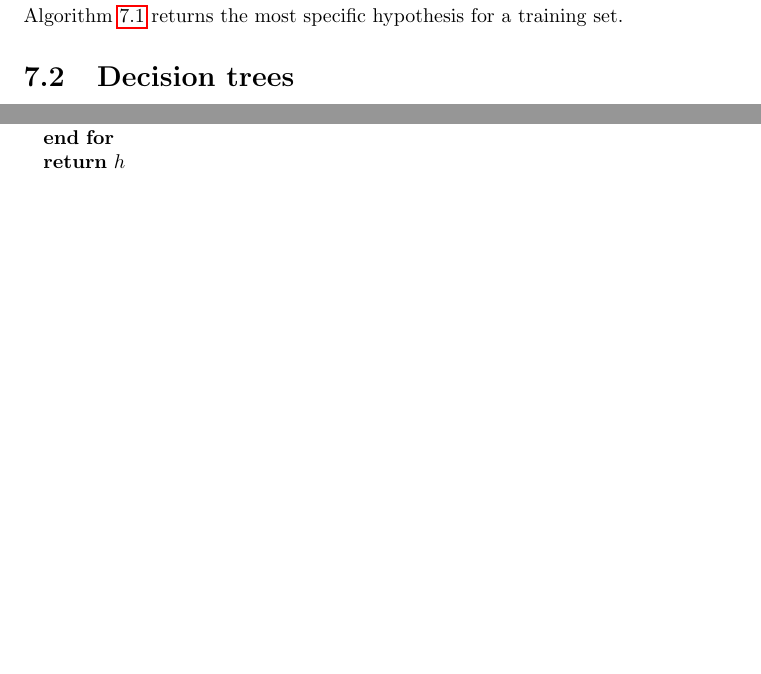
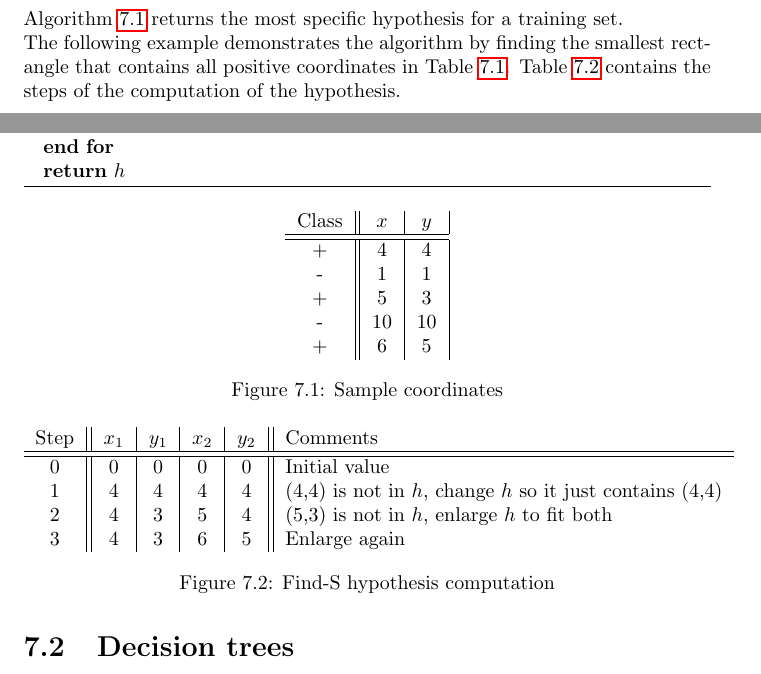
Before and after one commit to karimif/ai_notes, a LaTeX thesis (notes.tex): two parts of pages 22 and 23 of 65, joined at a grey line, cut so that both start at the same text, the shorter picture padded with empty space. Compiled offline with pdfLaTeX.

Commit message:
New find-s example

```diff
--- a/notes.tex
+++ b/notes.tex
@@ -934,6 +934,41 @@ Replace $a_i$ in $h$ so that $h' >_g, h\gets h'$
 \end{algorithmic}
 \end{algorithm}
 
+The following example demonstrates the algorithm by finding the smallest rectangle that contains all positive coordinates in Table~\ref{table:coordinates}. Table~\ref{table:findscomputation} contains the steps of the computation of the hypothesis.
+
+\begin{figure}[h!]
+\centering
+\begin{tabular}{c||c|c|c|c}
+Class & $x$ & $y$ \\
+\hline
+\hline
++ & 4 & 4 \\
+- & 1 & 1 \\
++ & 5 & 3 \\
+- & 10 & 10 \\
++ & 6 & 5
+\end{tabular}
+\caption{Sample coordinates}
+\label{table:coordinates}
+\end{figure}
+
+
+\begin{figure}[h!]
+\centering
+\begin{tabular}{c||c|c|c|c||l}
+Step & $x_1$ & $y_1$ & $x_2$ & $y_2$ & Comments \\
+\hline
+\hline
+0 & 0 & 0 & 0 & 0 & Initial value \\
+1 & 4 & 4 & 4 & 4 & (4,4) is not in $h$, change $h$ so it just contains (4,4) \\
+2 & 4 & 3 & 5 & 4 & (5,3) is not in $h$, enlarge $h$ to fit both \\
+3 & 4 & 3 & 6 & 5 &  Enlarge again
+\end{tabular}
+\caption{Find-S hypothesis computation}
+\label{table:findscomputation}
+\end{figure}
+
+
 
 \section{Decision trees}
 {\bf Decision tree} learning algorithms are simple and successful forms of machine learning. A decision tree maps an input vector to a single output value, the "decision". Input and output values can be discrete or continuous. This section only covers decision trees for classification which map a discrete input vector to a discrete output value, the class. \\
```
